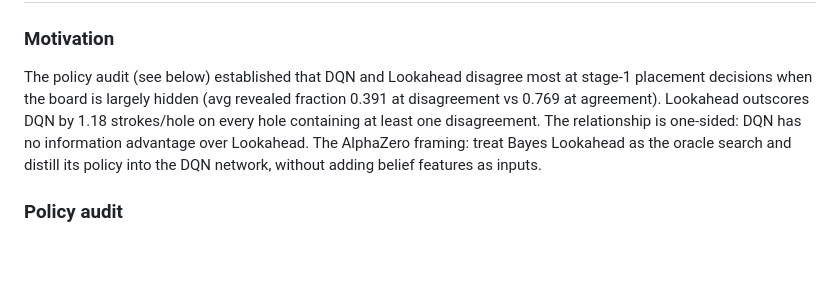
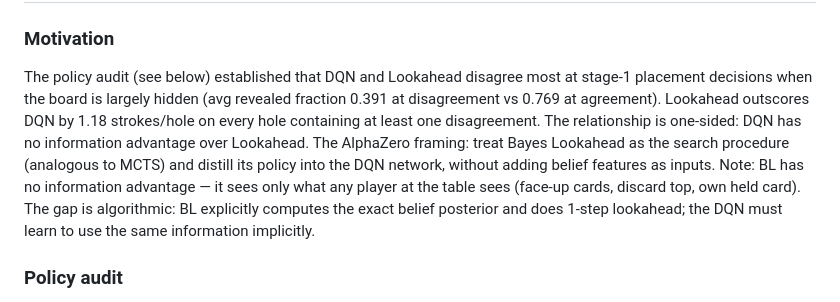
Before and after one commit to vgainullin/golf, a Markdown page: docs/experiments.md, the part around the change. GitHub-like rendering; blank space fills up the shorter version.

Commit message:
Clarify BL has no information advantage over DQN

```diff
--- a/docs/experiments.md
+++ b/docs/experiments.md
@@ -1628,7 +1628,7 @@ The gap to Lookahead is 0.47 strokes/hole and 9.8 percentage points in win rate.
 
 ### Motivation
 
-The policy audit (see below) established that DQN and Lookahead disagree most at stage-1 placement decisions when the board is largely hidden (avg revealed fraction 0.391 at disagreement vs 0.769 at agreement). Lookahead outscores DQN by 1.18 strokes/hole on every hole containing at least one disagreement. The relationship is one-sided: DQN has no information advantage over Lookahead. The AlphaZero framing: treat Bayes Lookahead as the oracle search and distill its policy into the DQN network, without adding belief features as inputs.
+The policy audit (see below) established that DQN and Lookahead disagree most at stage-1 placement decisions when the board is largely hidden (avg revealed fraction 0.391 at disagreement vs 0.769 at agreement). Lookahead outscores DQN by 1.18 strokes/hole on every hole containing at least one disagreement. The relationship is one-sided: DQN has no information advantage over Lookahead. The AlphaZero framing: treat Bayes Lookahead as the search procedure (analogous to MCTS) and distill its policy into the DQN network, without adding belief features as inputs. Note: BL has no information advantage — it sees only what any player at the table sees (face-up cards, discard top, own held card). The gap is algorithmic: BL explicitly computes the exact belief posterior and does 1-step lookahead; the DQN must learn to use the same information implicitly.
 
 ### Policy audit
 
```
